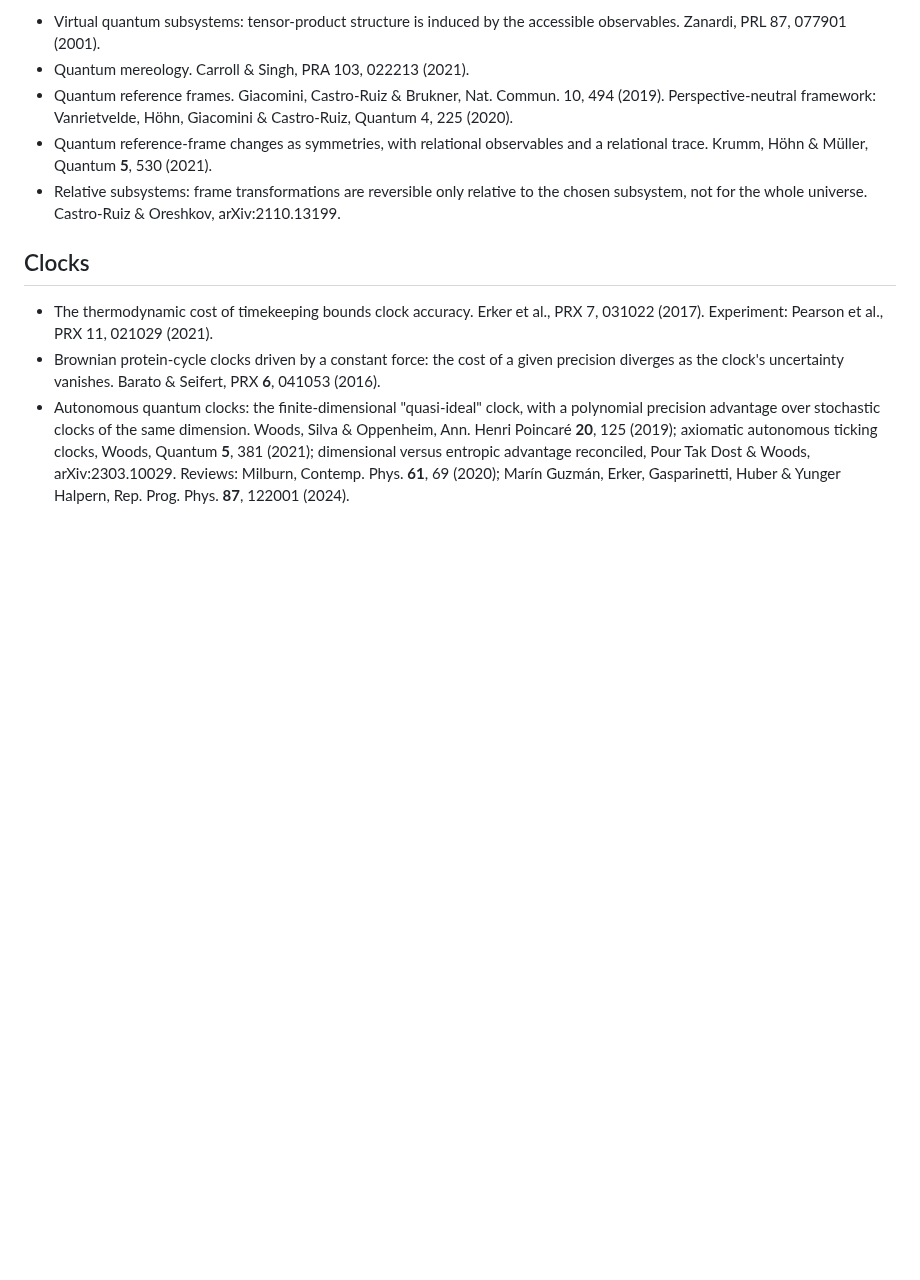
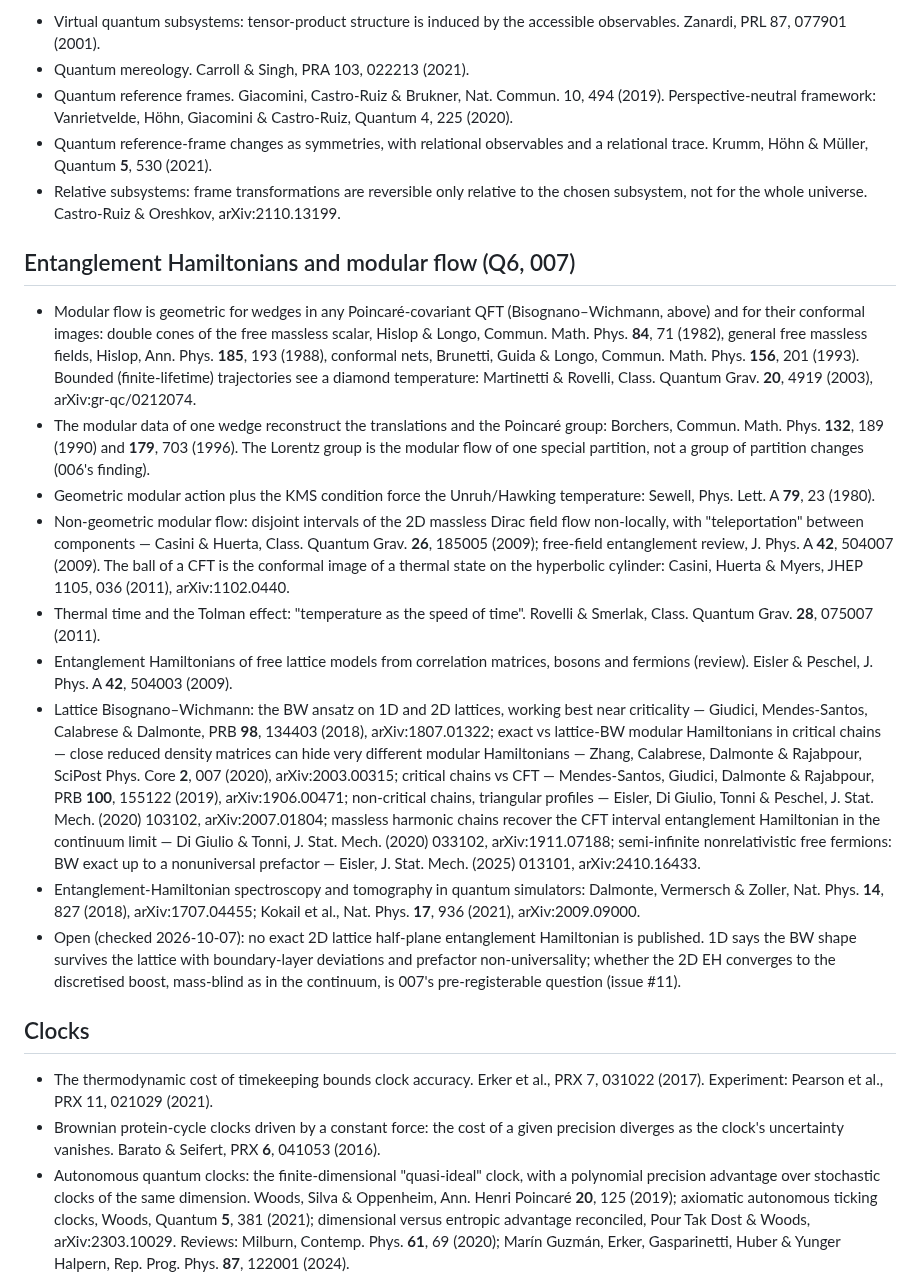
Before and after one commit to gszep/times-arrow, a Markdown page: docs/background.md, the part around the change. GitHub-like rendering; blank space fills up the shorter version.

Commit message:
docs: modular-flow and lattice Bisognano-Wichmann literature (Q6, 007)

```diff
--- a/docs/background.md
+++ b/docs/background.md
@@ -249,6 +249,56 @@ The core framing: relativity gives the cone, thermodynamics picks the half.
   chosen subsystem, not for the whole universe. Castro-Ruiz & Oreshkov,
   arXiv:2110.13199.
 
+## Entanglement Hamiltonians and modular flow (Q6, 007)
+
+- Modular flow is geometric for wedges in any Poincaré-covariant QFT
+  (Bisognano–Wichmann, above) and for their conformal images: double cones of
+  the free massless scalar, Hislop & Longo, Commun. Math. Phys. **84**, 71
+  (1982), general free massless fields, Hislop, Ann. Phys. **185**, 193
+  (1988), conformal nets, Brunetti, Guida & Longo, Commun. Math. Phys. **156**,
+  201 (1993). Bounded (finite-lifetime) trajectories see a diamond temperature:
+  Martinetti & Rovelli, Class. Quantum Grav. **20**, 4919 (2003),
+  arXiv:gr-qc/0212074.
+- The modular data of one wedge reconstruct the translations and the Poincaré
+  group: Borchers, Commun. Math. Phys. **132**, 189 (1990) and **179**, 703
+  (1996). The Lorentz group is the modular flow of one special partition, not
+  a group of partition changes (006's finding).
+- Geometric modular action plus the KMS condition force the Unruh/Hawking
+  temperature: Sewell, Phys. Lett. A **79**, 23 (1980).
+- Non-geometric modular flow: disjoint intervals of the 2D massless Dirac
+  field flow non-locally, with "teleportation" between components — Casini &
+  Huerta, Class. Quantum Grav. **26**, 185005 (2009); free-field entanglement
+  review, J. Phys. A **42**, 504007 (2009). The ball of a CFT is the conformal
+  image of a thermal state on the hyperbolic cylinder: Casini, Huerta & Myers,
+  JHEP 1105, 036 (2011), arXiv:1102.0440.
+- Thermal time and the Tolman effect: "temperature as the speed of time".
+  Rovelli & Smerlak, Class. Quantum Grav. **28**, 075007 (2011).
+- Entanglement Hamiltonians of free lattice models from correlation matrices,
+  bosons and fermions (review). Eisler & Peschel, J. Phys. A **42**, 504003
+  (2009).
+- Lattice Bisognano–Wichmann: the BW ansatz on 1D and 2D lattices, working
+  best near criticality — Giudici, Mendes-Santos, Calabrese & Dalmonte, PRB
+  **98**, 134403 (2018), arXiv:1807.01322; exact vs lattice-BW modular
+  Hamiltonians in critical chains — close reduced density matrices can hide
+  very different modular Hamiltonians — Zhang, Calabrese, Dalmonte &
+  Rajabpour, SciPost Phys. Core **2**, 007 (2020), arXiv:2003.00315; critical
+  chains vs CFT — Mendes-Santos, Giudici, Dalmonte & Rajabpour, PRB **100**,
+  155122 (2019), arXiv:1906.00471; non-critical chains, triangular profiles —
+  Eisler, Di Giulio, Tonni & Peschel, J. Stat. Mech. (2020) 103102,
+  arXiv:2007.01804; massless harmonic chains recover the CFT interval
+  entanglement Hamiltonian in the continuum limit — Di Giulio & Tonni,
+  J. Stat. Mech. (2020) 033102, arXiv:1911.07188; semi-infinite
+  nonrelativistic free fermions: BW exact up to a nonuniversal prefactor —
+  Eisler, J. Stat. Mech. (2025) 013101, arXiv:2410.16433.
+- Entanglement-Hamiltonian spectroscopy and tomography in quantum simulators:
+  Dalmonte, Vermersch & Zoller, Nat. Phys. **14**, 827 (2018), arXiv:1707.04455;
+  Kokail et al., Nat. Phys. **17**, 936 (2021), arXiv:2009.09000.
+- Open (checked 2026-10-07): no exact 2D lattice half-plane entanglement
+  Hamiltonian is published. 1D says the BW shape survives the lattice with
+  boundary-layer deviations and prefactor non-universality; whether the 2D
+  EH converges to the discretised boost, mass-blind as in the continuum, is
+  007's pre-registerable question (issue #11).
+
 ## Clocks
 
 - The thermodynamic cost of timekeeping bounds clock accuracy. Erker et al.,
```
